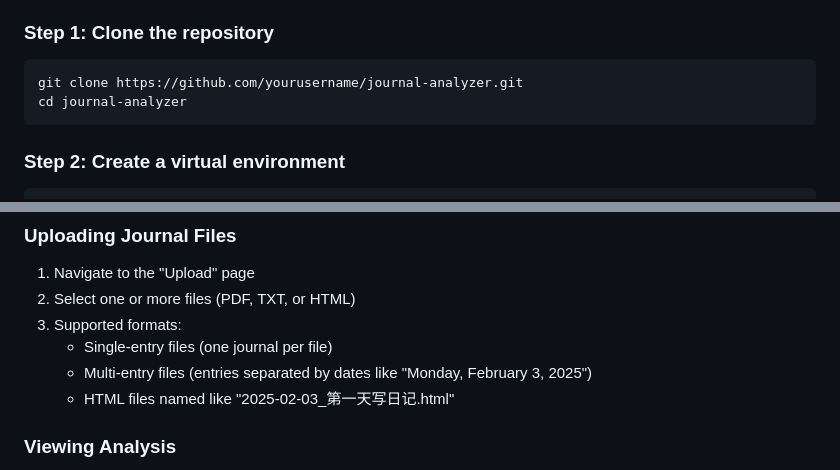
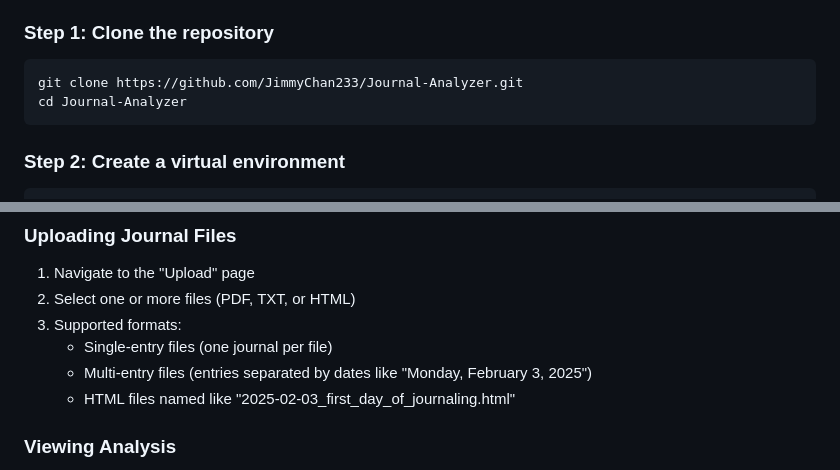
Before and after one commit to JimmyChan233/Journal-Analyzer, a Markdown page: README.md, 2 parts joined by grey strips. Drawn GitHub-style.

````diff
--- a/README.md
+++ b/README.md
@@ -47,8 +47,8 @@ An advanced tool for analyzing Chinese/English journal entries, providing insigh
 
 ### Step 1: Clone the repository
 ```bash
-git clone https://github.com/yourusername/journal-analyzer.git
-cd journal-analyzer
+git clone https://github.com/JimmyChan233/Journal-Analyzer.git
+cd Journal-Analyzer
 ```
 
 ### Step 2: Create a virtual environment
@@ -108,7 +108,7 @@ Access the application at: http://127.0.0.1:5000
 3. Supported formats:
    - Single-entry files (one journal per file)
    - Multi-entry files (entries separated by dates like "Monday, February 3, 2025")
-   - HTML files named like "2025-02-03_第一天写日记.html"
+   - HTML files named like "2025-02-03_first_day_of_journaling.html"
 
 ### Viewing Analysis
 1. After uploading, you'll be redirected to the dashboard
````
